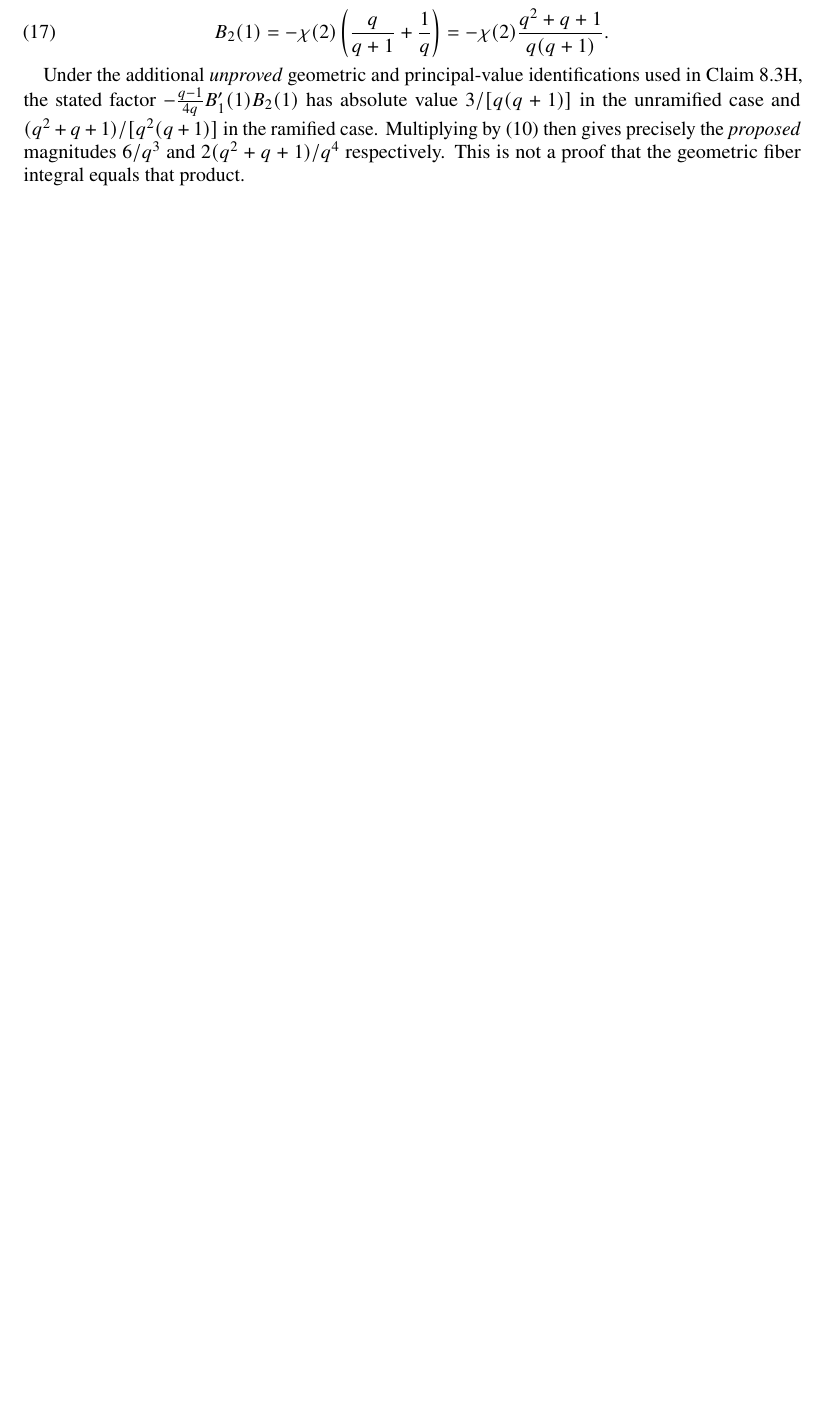
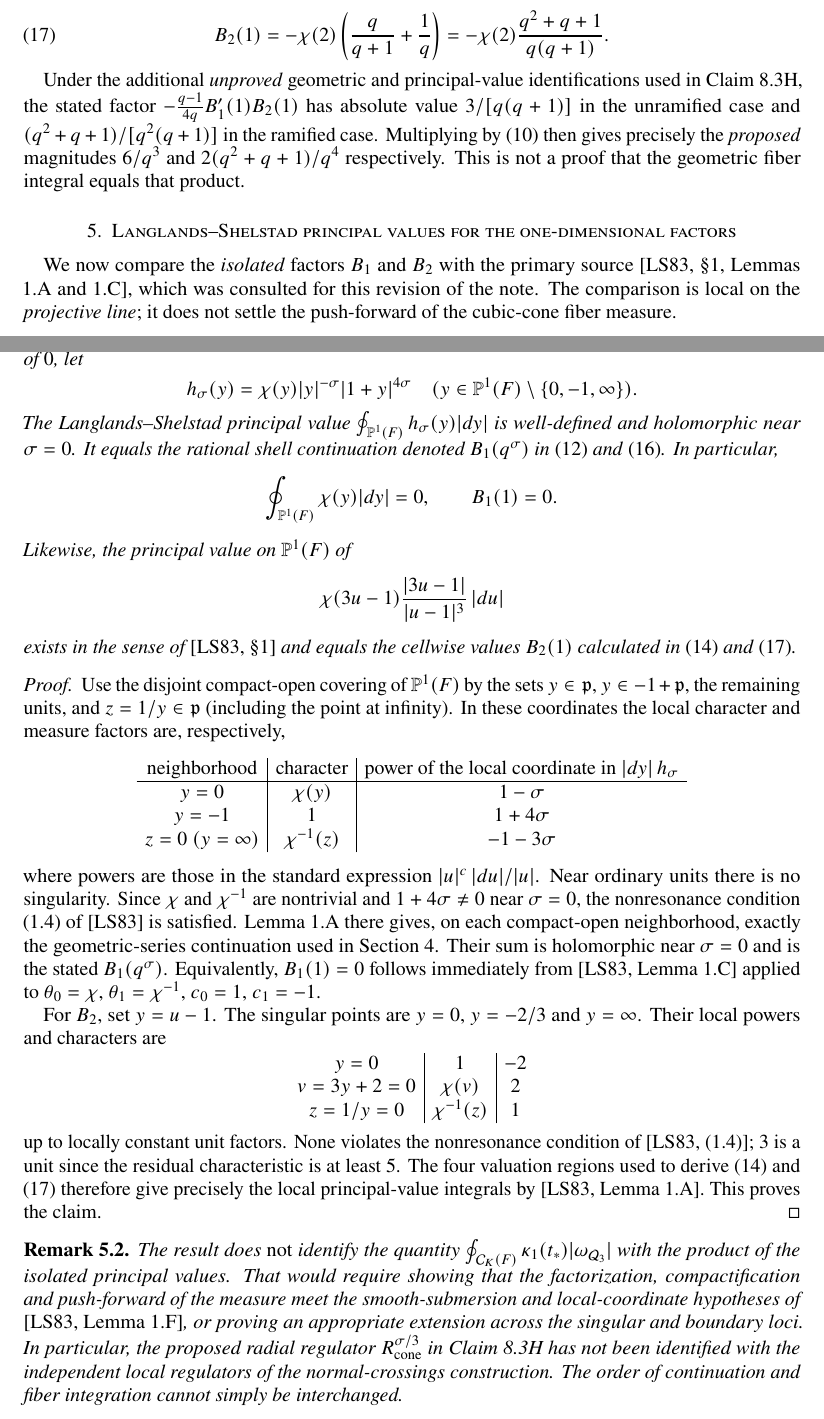
Before and after one commit to wdjoyner/trace-formulas, a LaTeX paper (g2stuff/notes/shell-sums-2026-11-15.tex): part of page 4 of 5 before the commit and two parts of pages 4 and 5 of 6 after it, the two joined at a grey line, cut so that both start at the same text, the shorter picture padded with empty space. Compiled offline with pdfLaTeX.

Commit message:
g2stuff: correct cubic convergence claim and prove isolated LS principal values

```diff
--- a/g2stuff/notes/shell-sums-2026-11-15.tex
+++ b/g2stuff/notes/shell-sums-2026-11-15.tex
@@ -163,3 +163,86 @@ Under the additional \emph{unproved} geometric and principal-value identificatio
 $-\frac{q-1}{4q}B_1'(1)B_2(1)$ has absolute value
 $3/[q(q+1)]$ in the unramified case and $(q^2+q+1)/[q^2(q+1)]$ in the ramified case. Multiplying by \eqref{eq:Iproj} then gives precisely the \emph{proposed} magnitudes $6/q^3$ and $2(q^2+q+1)/q^4$ respectively. This is not a proof that the geometric fiber integral equals that product.
 
+
+\section{Langlands--Shelstad principal values for the one-dimensional factors}\label{sec:pv}
+We now compare the \emph{isolated} factors $B_1$ and $B_2$ with the primary
+source \cite[\S1, Lemmas 1.A and 1.C]{LS83}, which was consulted for this
+revision of the note. The comparison is local on the \emph{projective line};
+it does not settle the push-forward of the cubic-cone fiber measure.
+
+\begin{proposition}\label{prop:local-pv}
+Let $\chi:F^\times\to\mathbb C^\times$ be a nontrivial character of order $3$.
+For $\sigma$ in a neighborhood of $0$, let
+\[
+ h_\sigma(y)=\chi(y)|y|^{-\sigma}|1+y|^{4\sigma}
+ \quad(y\in\mathbb P^1(F)\setminus\{0,-1,\infty\}).
+\]
+The Langlands--Shelstad principal value
+$\oint_{\mathbb P^1(F)}h_\sigma(y)|dy|$ is well-defined and holomorphic
+near $\sigma=0$. It equals the rational shell continuation denoted
+$B_1(q^\sigma)$ in \eqref{eq:B1u} and \eqref{eq:B1r}. In particular,
+\[
+ \oint_{\mathbb P^1(F)}\chi(y)|dy|=0,
+ \qquad B_1(1)=0.
+\]
+Likewise, the principal value on $\mathbb P^1(F)$ of
+\[
+ \chi(3u-1)\frac{|3u-1|}{|u-1|^3}\,|du|
+\]
+exists in the sense of \cite[\S1]{LS83} and equals the cellwise values
+$B_2(1)$ calculated in \eqref{eq:B2u} and \eqref{eq:B2r}.
+\end{proposition}
+
+\begin{proof}
+Use the disjoint compact-open covering of $\mathbb P^1(F)$ by the sets
+$y\in\mathfrak p$, $y\in-1+\mathfrak p$, the remaining units, and
+$z=1/y\in\mathfrak p$ (including the point at infinity).
+In these coordinates the local character and measure factors are,
+respectively,
+\[
+\begin{array}{c|c|c}
+ \text{neighborhood}&\text{character}&\text{power of the local coordinate in }|dy|\,h_\sigma\\
+ \hline
+ y=0 &\chi(y)&1-\sigma\\
+ y=-1 &1&1+4\sigma\\
+ z=0\ (y=\infty)&\chi^{-1}(z)&-1-3\sigma
+\end{array}
+\]
+where powers are those in the standard expression
+$|u|^c\,|du|/|u|$. Near ordinary units there is no singularity.
+Since $\chi$ and $\chi^{-1}$ are nontrivial and $1+4\sigma\ne0$ near
+$\sigma=0$, the nonresonance condition (1.4) of \cite{LS83} is satisfied.
+Lemma 1.A there gives, on each compact-open neighborhood, exactly the
+geometric-series continuation used in Section~4. Their sum is holomorphic
+near $\sigma=0$ and is the stated $B_1(q^\sigma)$. Equivalently,
+$B_1(1)=0$ follows immediately from \cite[Lemma 1.C]{LS83} applied to
+$\theta_0=\chi$, $\theta_1=\chi^{-1}$, $c_0=1$, $c_1=-1$.
+
+For $B_2$, set $y=u-1$. The singular points are $y=0$, $y=-2/3$ and
+$y=\infty$. Their local powers and characters are
+\[
+\begin{array}{c|c|c}
+ y=0&1&-2\\
+ v=3y+2=0&\chi(v)&2\\
+ z=1/y=0&\chi^{-1}(z)&1
+\end{array}
+\]
+up to locally constant unit factors. None violates the nonresonance
+condition of \cite[(1.4)]{LS83}; $3$ is a unit since the residual
+characteristic is at least $5$. The four valuation regions used to derive
+\eqref{eq:B2u} and \eqref{eq:B2r} therefore give precisely the local
+principal-value integrals by \cite[Lemma 1.A]{LS83}. This proves the claim.
+\end{proof}
+
+\begin{remark}\label{rem:global-pv}
+The result does \emph{not} identify the quantity
+$\oint_{\mathcal C_K(F)}\kappa_1(t_*)|\omega_{\mathcal Q_3}|$
+with the product of the isolated principal values. That would require
+showing that the factorization, compactification and push-forward of the
+measure meet the smooth-submersion and local-coordinate hypotheses of
+\cite[Lemma 1.F]{LS83}, or proving an appropriate extension across the
+singular and boundary loci. In particular, the proposed radial regulator
+$R_{\mathrm{cone}}^{\sigma/3}$ in Claim 8.3H has not been identified with
+the independent local regulators of the normal-crossings construction.
+The order of continuation and fiber integration cannot simply be interchanged.
+\end{remark}
```
Also changed, not shown: g2stuff/notes/shell-sums-2026-11-15.tex (13 more changed lines).
